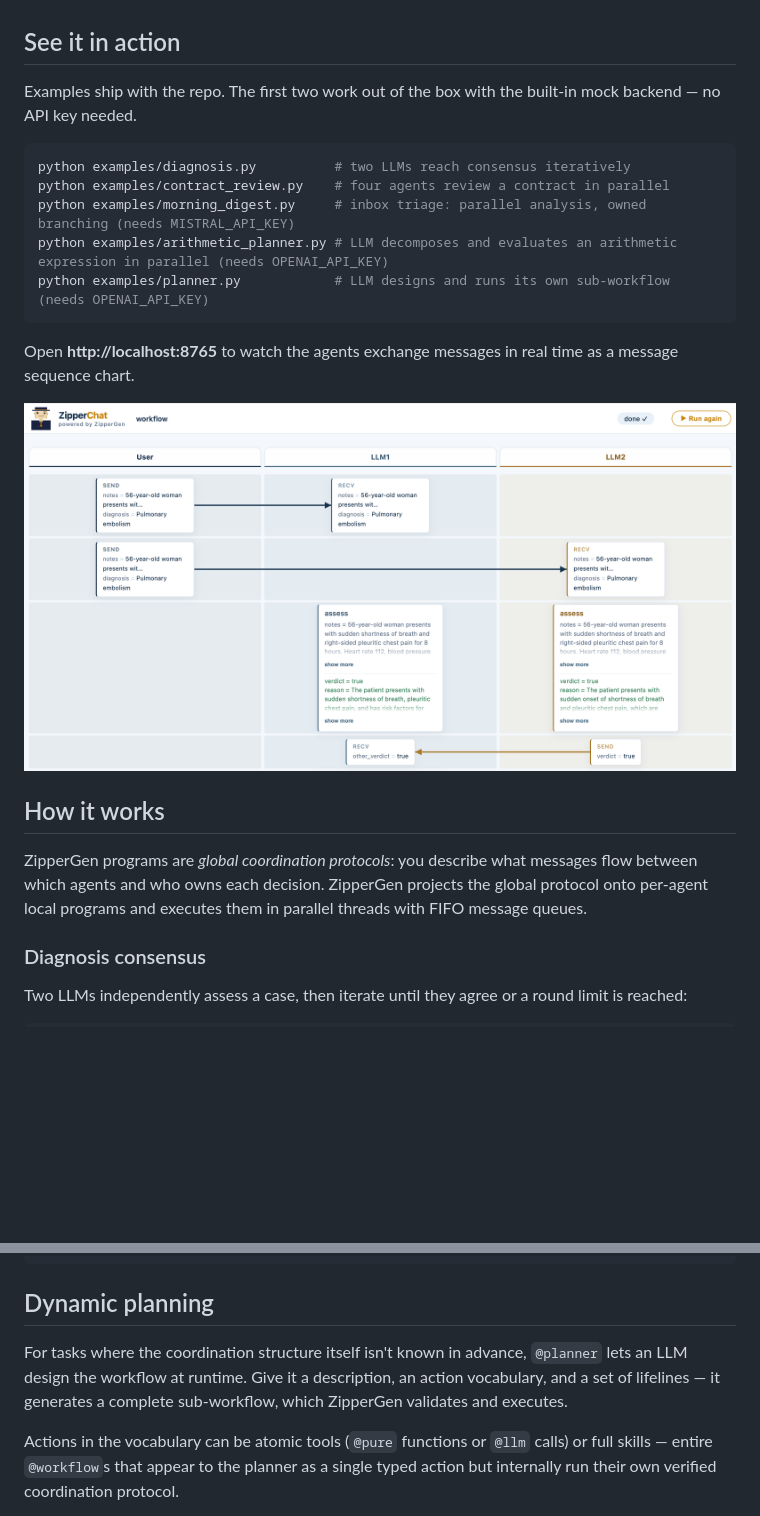
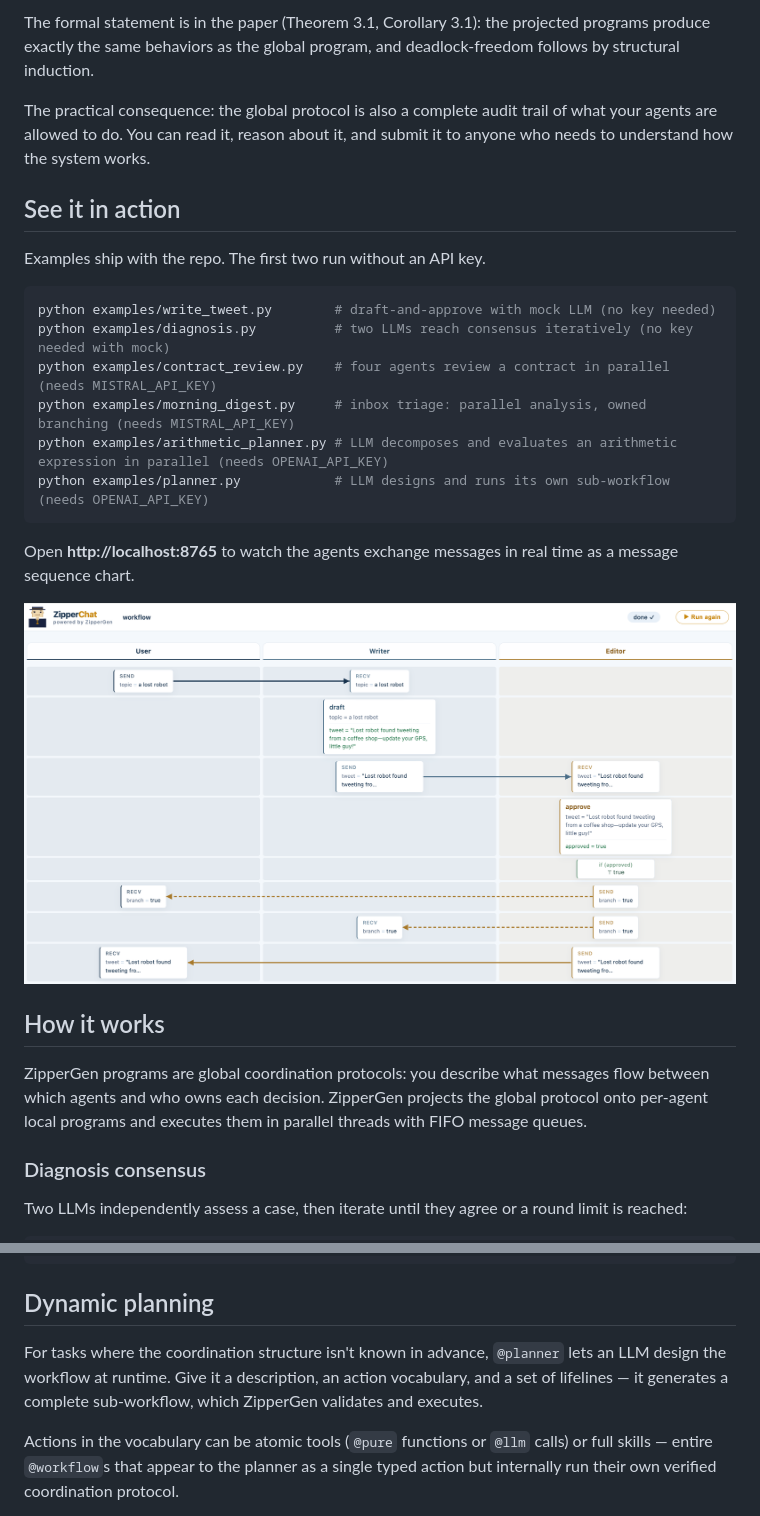
Before and after one commit to zippergen-io/zippergen, a Markdown page: README.md, 2 parts joined by grey strips. Rendered like a GitHub page; pictures changed too: assets/zipperchat-screenshot.png; blank space fills up the shorter version.

Commit message:
Add write_tweet Hello World example and rewrite README

````diff
--- a/README.md
+++ b/README.md
@@ -60,11 +79,15 @@ ZipperGen projects this global protocol onto each agent and runs them in paralle
+The formal statement is in the paper (Theorem 3.1, Corollary 3.1): the projected programs produce exactly the same behaviors as the global program, and deadlock-freedom follows by structural induction. <!-- paper link: arxiv coming -->
+
+The practical consequence: the global protocol is also a complete audit trail of what your agents are allowed to do. You can read it, reason about it, and submit it to anyone who needs to understand how the system works.
 
 ## See it in action
 
-Examples ship with the repo. The first two work out of the box with the built-in mock backend — no API key needed.
+Examples ship with the repo. The first two run without an API key.
 
 ```bash
-python examples/diagnosis.py          # two LLMs reach consensus iteratively
-python examples/contract_review.py    # four agents review a contract in parallel
+python examples/write_tweet.py        # draft-and-approve with mock LLM (no key needed)
+python examples/diagnosis.py          # two LLMs reach consensus iteratively (no key needed with mock)
+python examples/contract_review.py    # four agents review a contract in parallel (needs MISTRAL_API_KEY)
 python examples/morning_digest.py     # inbox triage: parallel analysis, owned branching (needs MISTRAL_API_KEY)
 python examples/arithmetic_planner.py # LLM decomposes and evaluates an arithmetic expression in parallel (needs OPENAI_API_KEY)
 python examples/planner.py            # LLM designs and runs its own sub-workflow (needs OPENAI_API_KEY)
@@ -76,7 +99,7 @@ Open **http://localhost:8765** to watch the agents exchange messages in real tim
 
 ## How it works
 
-ZipperGen programs are *global coordination protocols*: you describe what messages flow between which agents and who owns each decision. ZipperGen projects the global protocol onto per-agent local programs and executes them in parallel threads with FIFO message queues.
+ZipperGen programs are global coordination protocols: you describe what messages flow between which agents and who owns each decision. ZipperGen projects the global protocol onto per-agent local programs and executes them in parallel threads with FIFO message queues.
 
 ### Diagnosis consensus
 
@@ -154,7 +177,7 @@ def check_agreement(v1: str, v2: str) -> None: ...
 
 ## Dynamic planning
 
-For tasks where the coordination structure itself isn't known in advance, `@planner` lets an LLM design the workflow at runtime. Give it a description, an action vocabulary, and a set of lifelines — it generates a complete sub-workflow, which ZipperGen validates and executes.
+For tasks where the coordination structure isn't known in advance, `@planner` lets an LLM design the workflow at runtime. Give it a description, an action vocabulary, and a set of lifelines — it generates a complete sub-workflow, which ZipperGen validates and executes.
 
 Actions in the vocabulary can be atomic tools (`@pure` functions or `@llm` calls) or full skills — entire `@workflow`s that appear to the planner as a single typed action but internally run their own verified coordination protocol.
 
````
Also changed, not shown: other parts of README.md (+64 -31 lines), 1 other file.
